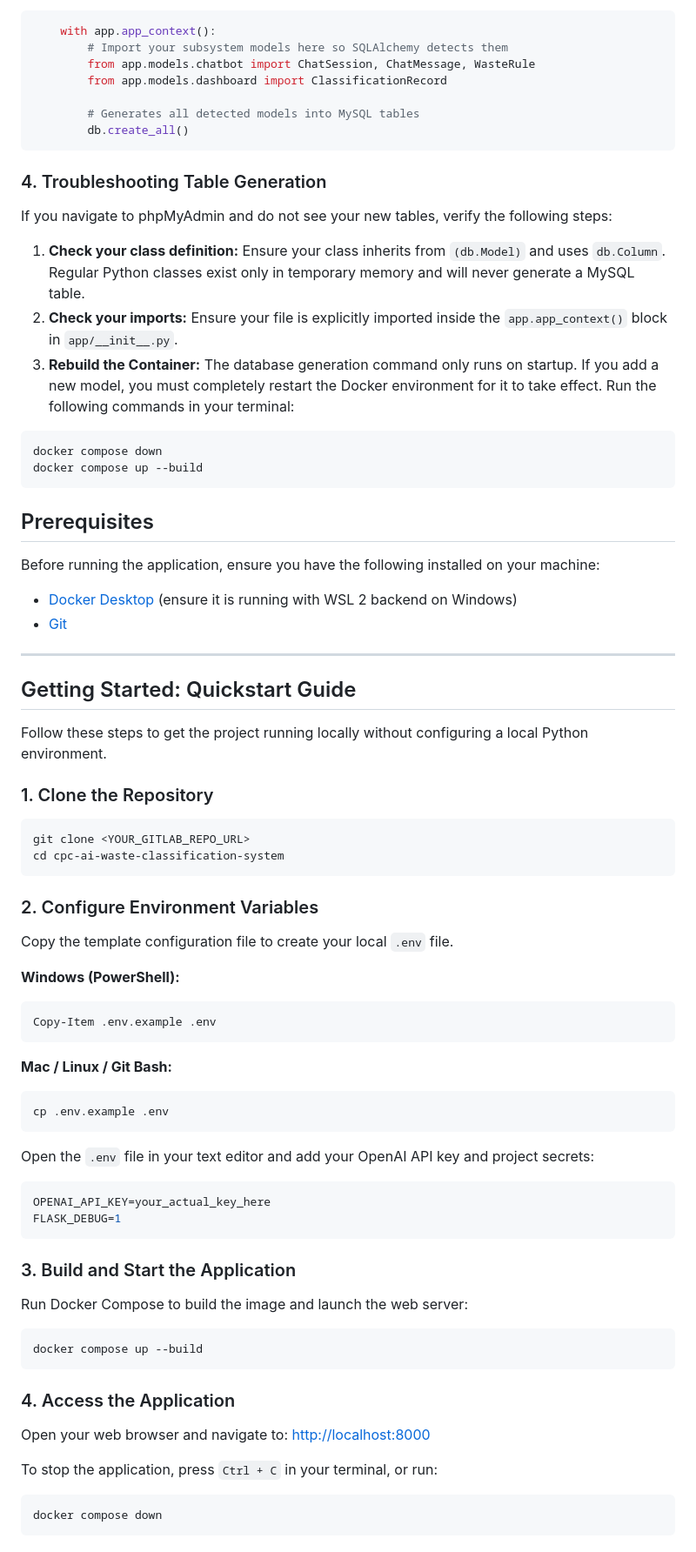
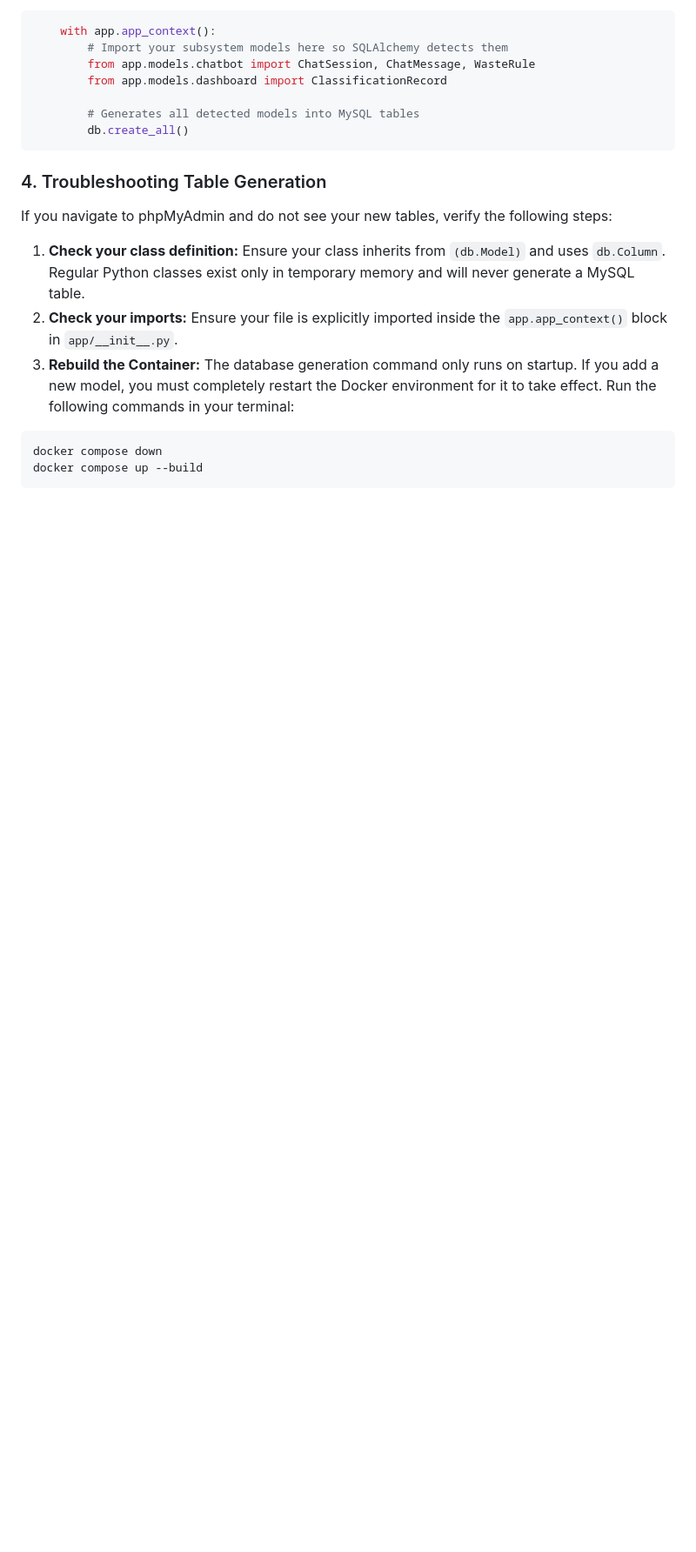
Before and after one commit to b-ahmoo/CPC---AI-Waste-Classification-System, a Markdown page: README.md, the part around one of its changes. Shown at 87% size. GitHub-like rendering; blank space fills up the shorter version.

````diff
--- a/README.md
+++ b/README.md
@@ -152,55 +252,3 @@ If you navigate to phpMyAdmin and do not see your new tables, verify the followi
 docker compose down
 docker compose up --build
 ```
-
-## Prerequisites
-
-Before running the application, ensure you have the following installed on your machine:
-- [Docker Desktop](https://www.docker.com/products/docker-desktop/) (ensure it is running with WSL 2 backend on Windows)
-- [Git](https://git-scm.com/)
-
----
-
-## Getting Started: Quickstart Guide
-
-Follow these steps to get the project running locally without configuring a local Python environment.
-
-### 1. Clone the Repository
-```bash
-git clone <YOUR_GITLAB_REPO_URL>
-cd cpc-ai-waste-classification-system
-```
-
-### 2. Configure Environment Variables
-Copy the template configuration file to create your local `.env` file.
-
-**Windows (PowerShell):**
-```powershell
-Copy-Item .env.example .env
-```
-
-**Mac / Linux / Git Bash:**
-```bash
-cp .env.example .env
-```
-
-Open the `.env` file in your text editor and add your OpenAI API key and project secrets:
-```env
-OPENAI_API_KEY=your_actual_key_here
-FLASK_DEBUG=1
-```
-
-### 3. Build and Start the Application
-Run Docker Compose to build the image and launch the web server:
-```bash
-docker compose up --build
-```
-
-### 4. Access the Application
-Open your web browser and navigate to: [http://localhost:8000](http://localhost:8000)
-
-To stop the application, press `Ctrl + C` in your terminal, or run:
-```bash
-docker compose down
-```
-
````
Also changed, not shown: other parts of README.md (+138 -58 lines).
